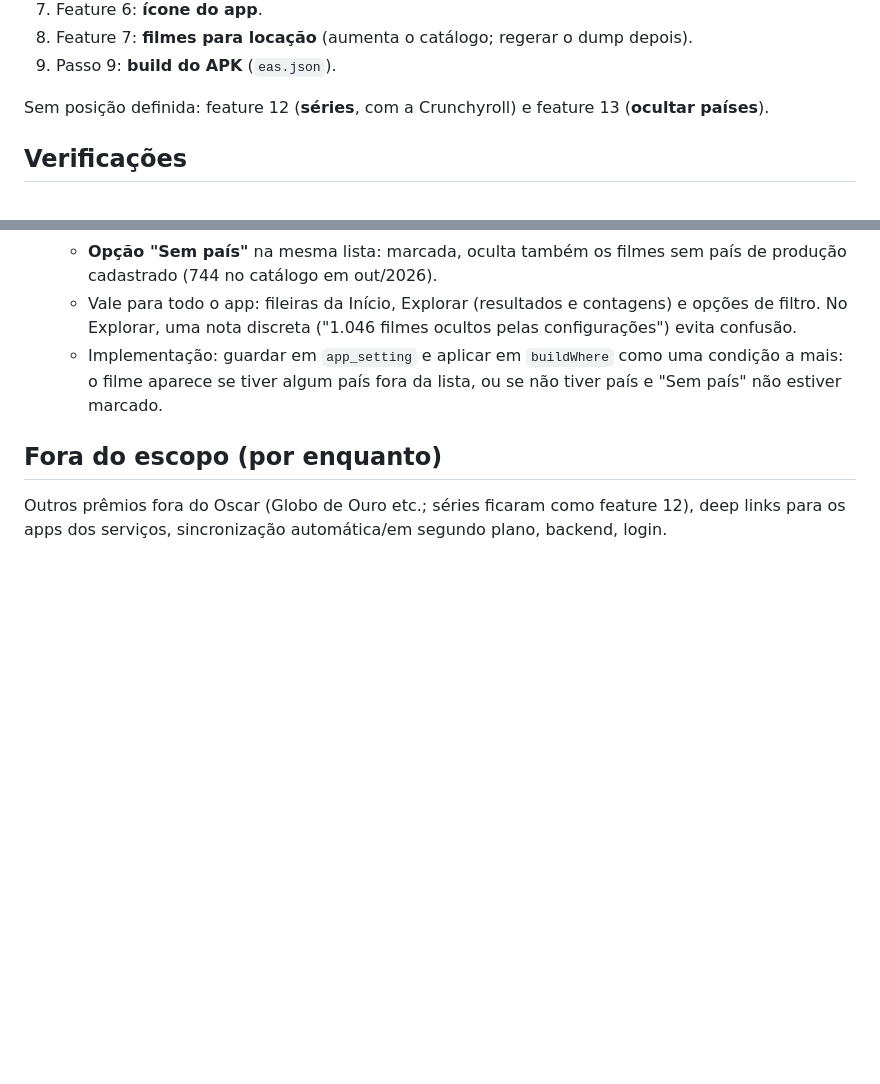
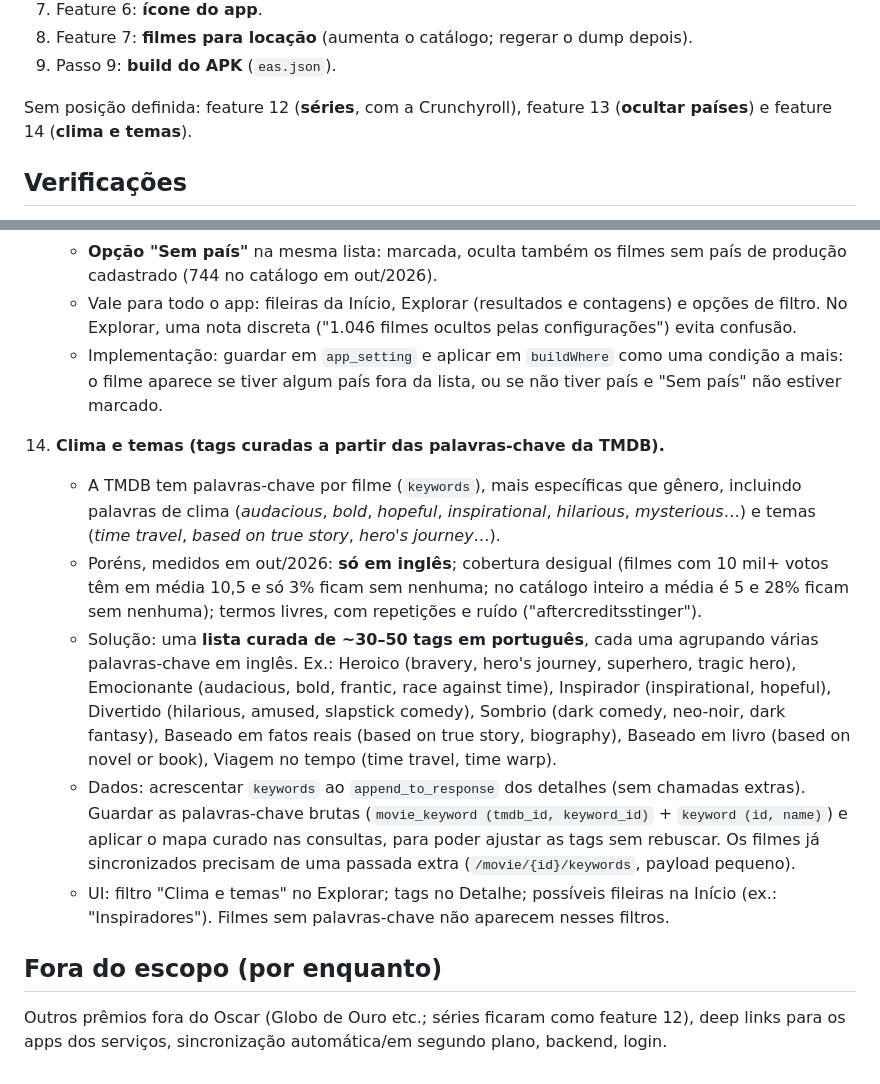
Before and after one commit to bbviana/v-flix, a Markdown page: plan.md, 2 parts joined by grey strips. Drawn GitHub-style; blank space fills up the shorter version.

Commit message:
plan.md: clima e temas (tags curadas das palavras-chave da TMDB)
Co-Authored-By: Claude Opus 5.5 <noreply@anthropic.com>

```diff
--- a/plan.md
+++ b/plan.md
@@ -176,7 +176,7 @@ Ordem combinada depois do passo 8 (os números de feature referem-se a "Features
 8. Feature 7: **filmes para locação** (aumenta o catálogo; regerar o dump depois).
 9. Passo 9: **build do APK** (`eas.json`).
 
-Sem posição definida: feature 12 (**séries**, com a Crunchyroll) e feature 13 (**ocultar países**).
+Sem posição definida: feature 12 (**séries**, com a Crunchyroll), feature 13 (**ocultar países**) e feature 14 (**clima e temas**).
 
 ## Verificações
 
@@ -262,6 +262,13 @@ Sem posição definida: feature 12 (**séries**, com a Crunchyroll) e feature 13
     - Vale para todo o app: fileiras da Início, Explorar (resultados e contagens) e opções de filtro. No Explorar, uma nota discreta ("1.046 filmes ocultos pelas configurações") evita confusão.
     - Implementação: guardar em `app_setting` e aplicar em `buildWhere` como uma condição a mais: o filme aparece se tiver algum país fora da lista, ou se não tiver país e "Sem país" não estiver marcado.
 
+14. **Clima e temas (tags curadas a partir das palavras-chave da TMDB).**
+    - A TMDB tem palavras-chave por filme (`keywords`), mais específicas que gênero, incluindo palavras de clima (*audacious*, *bold*, *hopeful*, *inspirational*, *hilarious*, *mysterious*…) e temas (*time travel*, *based on true story*, *hero's journey*…).
+    - Poréns, medidos em out/2026: **só em inglês**; cobertura desigual (filmes com 10 mil+ votos têm em média 10,5 e só 3% ficam sem nenhuma; no catálogo inteiro a média é 5 e 28% ficam sem nenhuma); termos livres, com repetições e ruído ("aftercreditsstinger").
+    - Solução: uma **lista curada de ~30–50 tags em português**, cada uma agrupando várias palavras-chave em inglês. Ex.: Heroico (bravery, hero's journey, superhero, tragic hero), Emocionante (audacious, bold, frantic, race against time), Inspirador (inspirational, hopeful), Divertido (hilarious, amused, slapstick comedy), Sombrio (dark comedy, neo-noir, dark fantasy), Baseado em fatos reais (based on true story, biography), Baseado em livro (based on novel or book), Viagem no tempo (time travel, time warp).
+    - Dados: acrescentar `keywords` ao `append_to_response` dos detalhes (sem chamadas extras). Guardar as palavras-chave brutas (`movie_keyword (tmdb_id, keyword_id)` + `keyword (id, name)`) e aplicar o mapa curado nas consultas, para poder ajustar as tags sem rebuscar. Os filmes já sincronizados precisam de uma passada extra (`/movie/{id}/keywords`, payload pequeno).
+    - UI: filtro "Clima e temas" no Explorar; tags no Detalhe; possíveis fileiras na Início (ex.: "Inspiradores"). Filmes sem palavras-chave não aparecem nesses filtros.
+
 ## Fora do escopo (por enquanto)
 
 Outros prêmios fora do Oscar (Globo de Ouro etc.; séries ficaram como feature 12), deep links para os apps dos serviços, sincronização automática/em segundo plano, backend, login.
```
